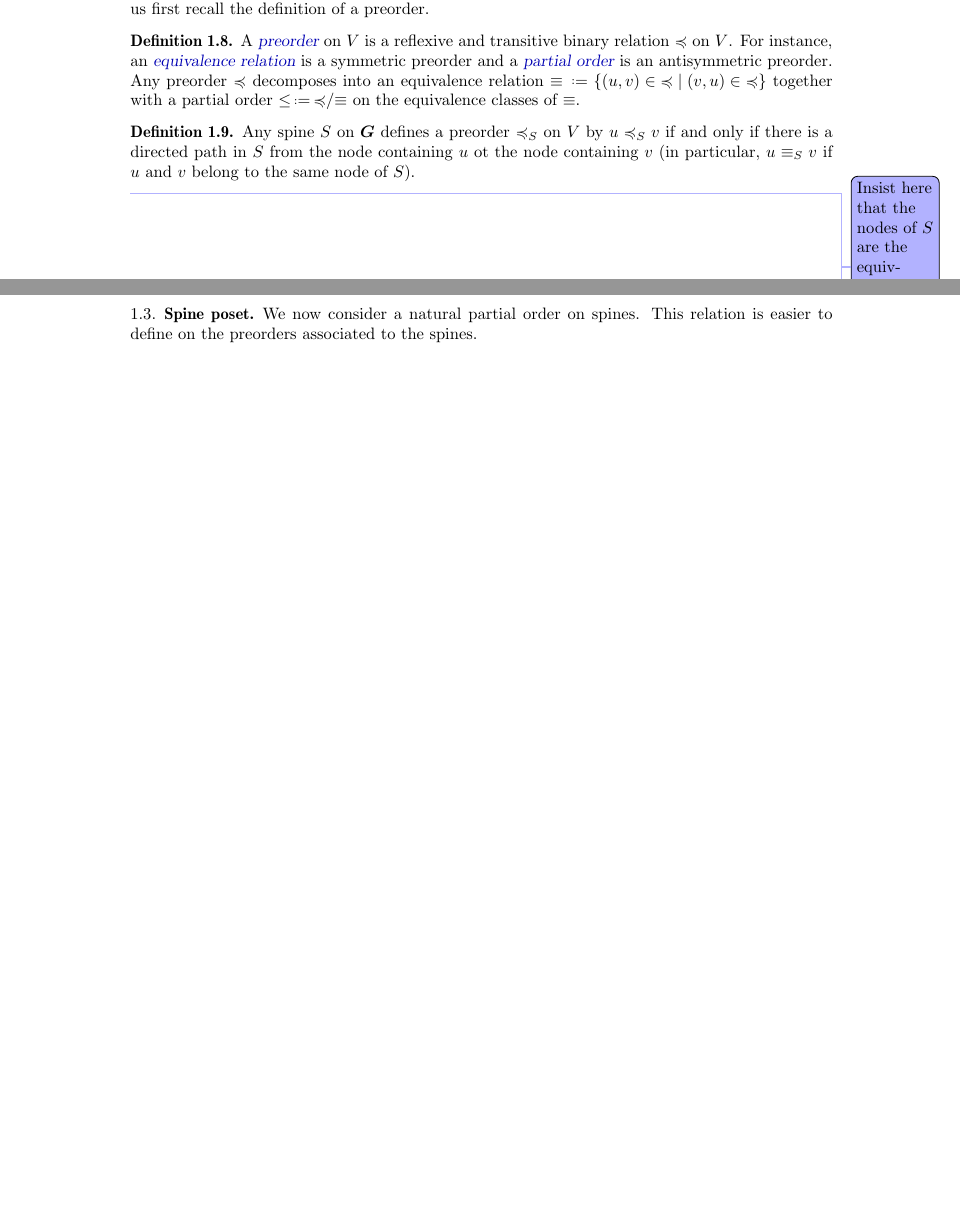
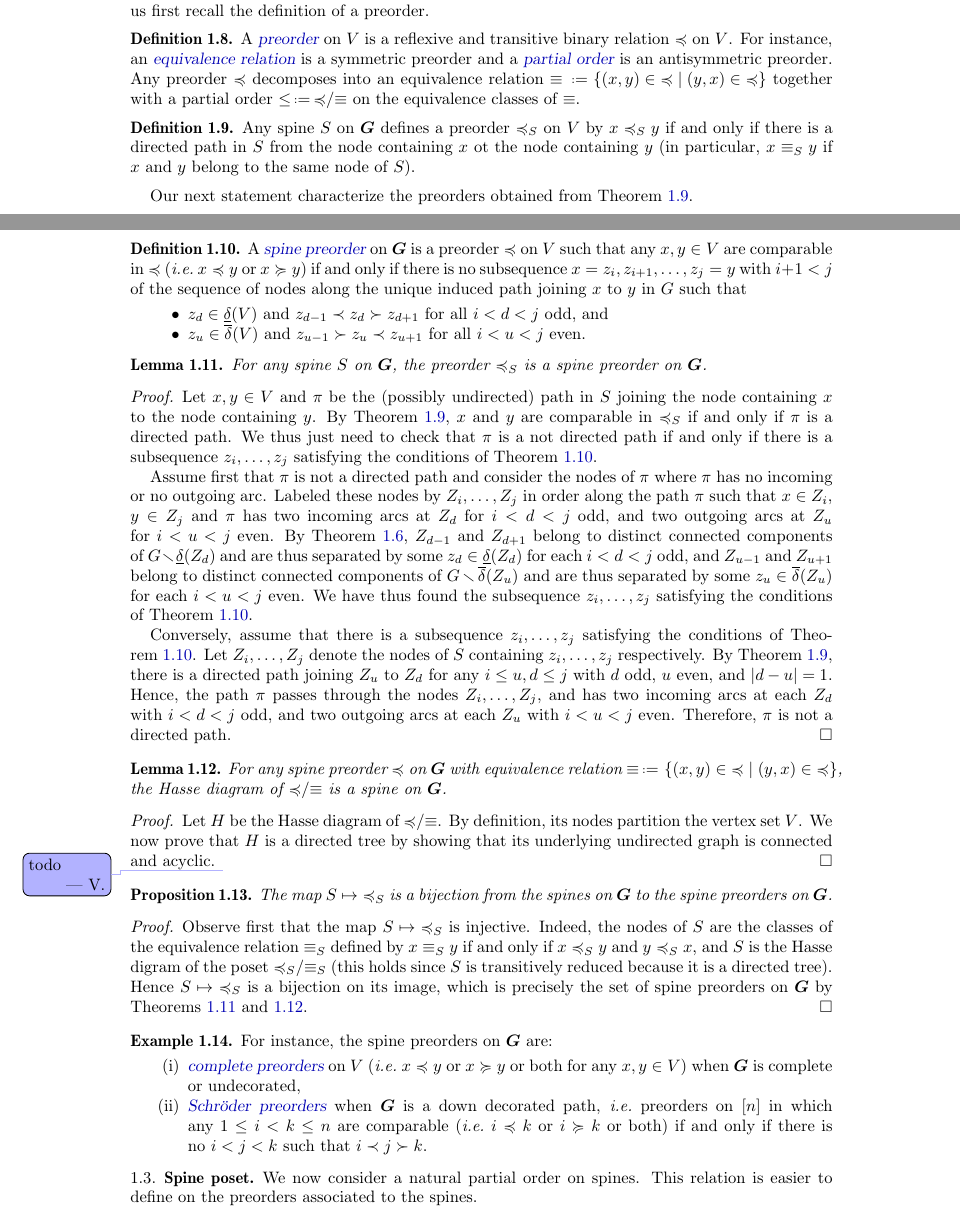
Before and after one commit to GuillaumeLaplante-Anfossi/blockgraph, a LaTeX paper (draft/blockgraph.tex): two parts of pages 5 and 6 of 26, joined at a grey line, cut so that both start at the same text, the shorter picture padded with empty space. Compiled offline with pdfLaTeX.

Commit message:
more on preorders

```diff
--- a/draft/blockgraph.tex
+++ b/draft/blockgraph.tex
@@ -487,16 +489,78 @@ Let us first recall the definition of a preorder.
   \label{def:preorder}
   A \defn{preorder} on~$\vertexSet$ is a reflexive and transitive binary relation~$\preccurlyeq$ on~$\vertexSet$.
   For instance, an \defn{equivalence relation} is a symmetric preorder and a \defn{partial order} is an antisymmetric preorder.
-  Any preorder~$\preccurlyeq$ decomposes into an equivalence relation~$\equiv \eqdef \set{(u,v) \in {\preccurlyeq}}{(v,u) \in {\preccurlyeq}}$ together with a partial order~${\le} \eqdef {\preccurlyeq}/{\equiv}$ on the equivalence classes of~$\equiv$.
-\end{definition}
-
-\begin{definition}
-  \label{def:preorderSpine}
-  Any spine~$\spine$ on~$\decoratedGraph$ defines a preorder~$\preccurlyeq_{\spine}$ on~$\vertexSet$ by $u \preccurlyeq_{\spine} v$ if and only if there is a directed path in~$\spine$ from the node containing~$u$ ot the node containing~$v$ (in particular, $u \equiv_{\spine} v$ if $u$~and~$v$ belong to the same node of~$\spine$).
-\end{definition}
-
-\vincent{Insist here that the nodes of~$\spine$ are the equivalence classes of~$\equiv_{\spine}$.}
-\vincent{We should try to translate of the definition of spine to a characterization of the corresponding preorders.}
+  Any preorder~$\preccurlyeq$ decomposes into an equivalence relation~$\equiv \eqdef \set{(x,y) \in {\preccurlyeq}}{(y,x) \in {\preccurlyeq}}$ together with a partial order~${\le} \eqdef {\preccurlyeq}/{\equiv}$ on the equivalence classes of~$\equiv$.
+\end{definition}
+
+\begin{definition}
+  \label{def:spinePreorder1}
+  Any spine~$\spine$ on~$\decoratedGraph$ defines a preorder~$\preccurlyeq_{\spine}$ on~$\vertexSet$ by $x \preccurlyeq_{\spine} y$ if and only if there is a directed path in~$\spine$ from the node containing~$x$ ot the node containing~$y$ (in particular, $x \equiv_{\spine} y$ if $x$~and~$y$ belong to the same node of~$\spine$).
+\end{definition}
+
+Our next statement characterize the preorders obtained from \cref{def:spinePreorder1}.
+
+\begin{definition}
+  \label{def:spinePreorder2}
+  A \defn{spine preorder} on~$\decoratedGraph$ is a preorder~$\preccurlyeq$ on~$\vertexSet$ such that any~$x,y \in \vertexSet$ are comparable in~$\preccurlyeq$ (\ie $x \preccurlyeq y$ or~$x \succcurlyeq y$) if and only if there is no subsequence~$x = z_i, z_{i+1}, \dots, z_j = y$ with~$i + 1 < j$ of the sequence of nodes along the unique induced path joining~$x$ to~$y$ in~$\Graph$ such that
+  \begin{itemize}
+    \item $z_d \in \Down[\vertexSet]$ and~$z_{d-1} \prec z_d \succ z_{d+1}$ for all~$i < d < j$ odd, and
+    \item $z_u \in \Up[\vertexSet]$ and~$z_{u-1} \succ z_u \prec z_{u+1}$ for all~$i < u < j$ even.
+  \end{itemize}
+\end{definition}
+
+\begin{lemma}
+  \label{lem:spinePreorder1}
+  For any spine~$\spine$ on~$\decoratedGraph$, the preorder~$\preccurlyeq_{\spine}$ is a spine preorder on~$\decoratedGraph$.
+\end{lemma}
+
+\begin{proof}
+%  Consider first a spine~$\spine$ on~$\decoratedGraph$ and its associated preorder~$\preccurlyeq_{\spine}$.
+  Let~$x, y \in \vertexSet$ and~$\pi$ be the (possibly undirected) path in~$\spine$ joining the node containing~$x$ to the node containing~$y$.
+  By \cref{def:spinePreorder1}, $x$ and~$y$ are comparable in~$\preccurlyeq_{\spine}$ if and only if~$\pi$ is a directed path.
+  We thus just need to check that~$\pi$ is a not directed path if and only if there is a subsequence~$z_i, \dots, z_j$ satisfying the conditions of \cref{def:spinePreorder2}.
+
+  Assume first that~$\pi$ is not a directed path and consider the nodes of~$\pi$ where~$\pi$ has no incoming or no outgoing arc.
+  Labeled these nodes by~$Z_i, \dots, Z_j$ in order along the path~$\pi$ such that~$x \in Z_i$, $y \in Z_j$ and~$\pi$ has two incoming arcs at~$Z_d$ for $i < d < j$ odd, and two outgoing arcs at~$Z_u$ for~$i < u < j$ even.
+  By \cref{def:spine}, $Z_{d-1}$ and~$Z_{d+1}$ belong to distinct connected components of~$\Graph \ssm \Down[Z_d]$ and are thus separated by some~$z_d \in \Down[Z_d]$ for each $i < d < j$ odd, and $Z_{u-1}$ and~$Z_{u+1}$ belong to distinct connected components of~$\Graph \ssm \Up[Z_u]$ and are thus separated by some~$z_u \in \Up[Z_u]$ for each $i < u < j$ even.
+  We have thus found the subsequence~$z_i, \dots, z_j$ satisfying the conditions of \cref{def:spinePreorder2}.
+
+  Conversely, assume that there is a subsequence~$z_i, \dots, z_j$ satisfying the conditions of \cref{def:spinePreorder2}.
+  Let~$Z_i, \dots, Z_j$ denote the nodes of~$\spine$ containing~$z_i, \dots, z_j$ respectively.
+  By \cref{def:spinePreorder1}, there is a directed path joining~$Z_u$ to~$Z_d$ for any~$i \le u, d \le j$ with~$d$ odd, $u$ even, and~$|d-u|=1$.
+  Hence, the path~$\pi$ passes through the nodes~$Z_i, \dots, Z_j$, and has two incoming arcs at each~$Z_d$ with~$i < d < j$ odd, and two outgoing arcs at each~$Z_u$ with~$i < u < j$ even.
+  Therefore, $\pi$ is not a directed path.
+\end{proof}
+
+\begin{lemma}
+  \label{lem:spinePreorder2}
+  For any spine preorder~$\preccurlyeq$ on~$\decoratedGraph$ with equivalence relation~${\equiv} \eqdef \set{(x,y) \in {\preccurlyeq}}{(y,x) \in {\preccurlyeq}}$, the Hasse diagram of~${\preccurlyeq}/{\equiv}$ is a spine on~$\decoratedGraph$.
+\end{lemma}
+
+\begin{proof}
+  Let~$H$ be the Hasse diagram of~${\preccurlyeq}/{\equiv}$.
+  By definition, its nodes partition the vertex set~$\vertexSet$.
+  We now prove that~$H$ is a directed tree by showing that its underlying undirected graph is connected and acyclic.
+  \vincent{todo}
+\end{proof}
+
+\begin{proposition}
+  \label{prop:spinePreorder}
+  The map~$\spine \mapsto {\preccurlyeq_{\spine}}$ is a bijection from the spines on~$\decoratedGraph$ to the spine preorders~on~$\decoratedGraph$.
+\end{proposition}
+
+\begin{proof}
+  Observe first that the map~$\spine \mapsto {\preccurlyeq_{\spine}}$ is injective.
+  Indeed, the nodes of~$\spine$ are the classes of the equivalence relation~$\equiv_{\spine}$ defined by~$x \equiv_{\spine} y$ if and only if~$x \preccurlyeq_{\spine} y$ and~$y \preccurlyeq_{\spine} x$, and~$\spine$ is the Hasse digram of the poset~${\preccurlyeq_{\spine}} / {\equiv_{\spine}}$ (this holds since~$\spine$ is transitively reduced because it is a directed tree).
+  Hence~$\spine \mapsto {\preccurlyeq_{\spine}}$ is a bijection on its image, which is precisely the set of spine preorders on~$\decoratedGraph$ by \cref{lem:spinePreorder1,lem:spinePreorder2}.
+\end{proof}
+
+\begin{example}
+  For instance, the spine preorders on~$\decoratedGraph$ are:
+  \begin{enumerate}[(i)]
+    \item \defn{complete preorders} on~$\vertexSet$ (\ie $x \preccurlyeq y$ or $x \succcurlyeq y$ or both for any~$x,y \in \vertexSet$) when~$\decoratedGraph$ is complete or undecorated,
+    \item \defn{Schr\"oder preorders} when~$\decoratedGraph$ is a down decorated path, \ie preorders on~$[n]$ in which any~$1 \le i < k \le n$ are comparable (\ie~$i \preccurlyeq k$ or $i \succcurlyeq k$ or both) if and only if there is no~$i < j < k$ such that~$i \prec j \succ k$.
+  \end{enumerate}
+\end{example}
 
 %%%%%%%%%%%%%%%%%%%%%%%%%%%%%%%%%%%%%%%
 
```
Also changed, not shown: draft/blockgraph.tex (11 more changed lines).
